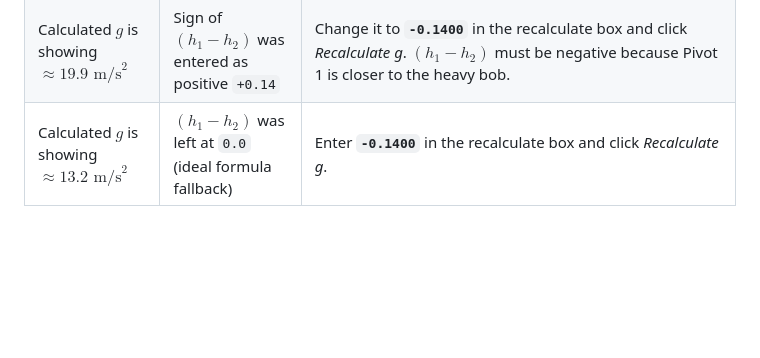
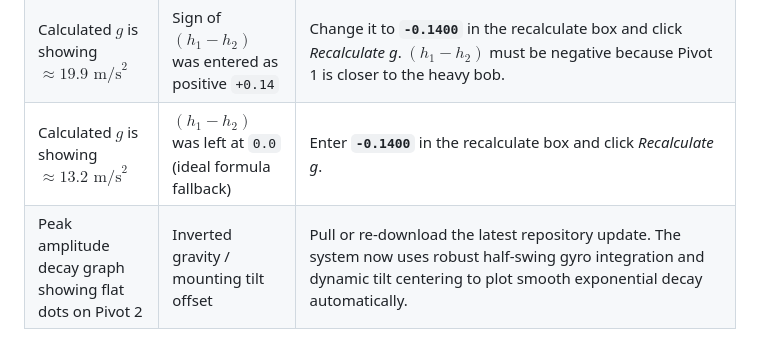
Before and after one commit to tezz-e/Kraters, a Markdown page: TEAMMATE_HANDOFF_GUIDE.md, the part around the change. GitHub-like rendering; blank space fills up the shorter version.

Commit message:
Update teammate guide with Pivot 2 decay graph troubleshooting tip

```diff
--- a/TEAMMATE_HANDOFF_GUIDE.md
+++ b/TEAMMATE_HANDOFF_GUIDE.md
@@ -228,3 +228,4 @@ The NodeMCU ESP8266 board uses a CH340 USB-to-Serial chip. Newer Windows 10/11 d
 | Amber warning badge on Setup screen: *h1 + h2 != L* | Distances measured from rod ends instead of knife edges | Measure strictly from the sharp blade line of Knife Edge 1 and Knife Edge 2 to the pencil balance line. |
 | Calculated $g$ is showing $\approx 19.9\text{ m/s}^2$ | Sign of $(h_1 - h_2)$ was entered as positive `+0.14` | Change it to **`-0.1400`** in the recalculate box and click *Recalculate g*. $(h_1 - h_2)$ must be negative because Pivot 1 is closer to the heavy bob. |
 | Calculated $g$ is showing $\approx 13.2\text{ m/s}^2$ | $(h_1 - h_2)$ was left at `0.0` (ideal formula fallback) | Enter **`-0.1400`** in the recalculate box and click *Recalculate g*. |
+| Peak amplitude decay graph showing flat dots on Pivot 2 | Inverted gravity / mounting tilt offset | Pull or re-download the latest repository update. The system now uses robust half-swing gyro integration and dynamic tilt centering to plot smooth exponential decay automatically. |
```
